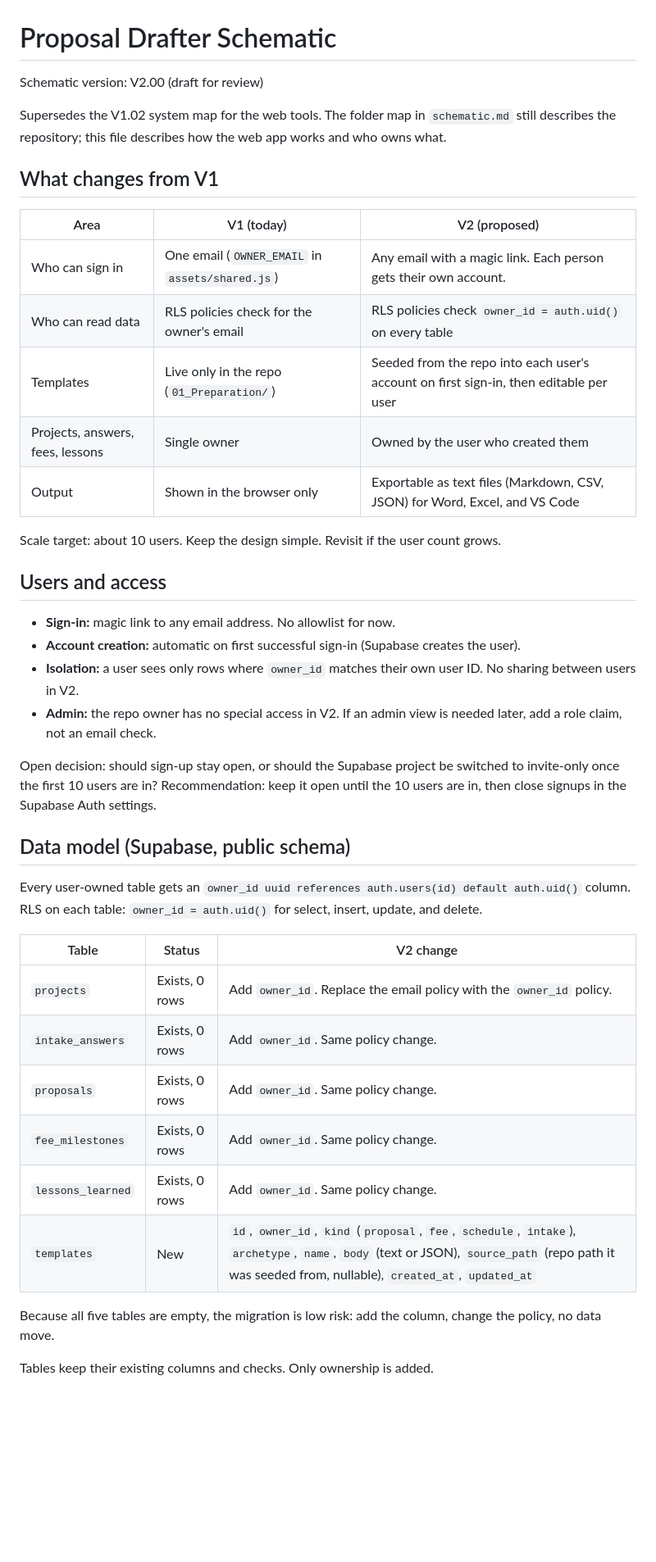
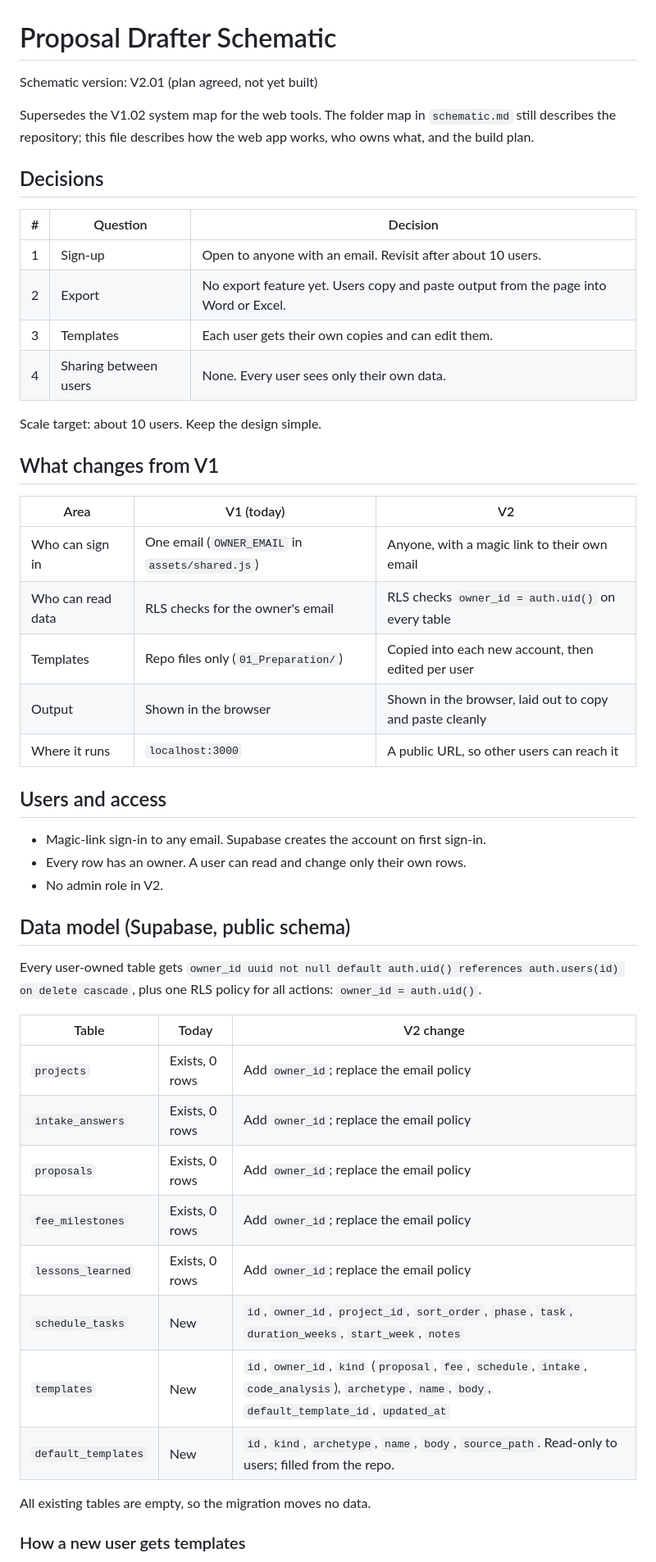
Before and after one commit to ShimmyCane/Proposal_Drafter, a Markdown page: schematic_v2.md, the part around one of its changes. Shown at 82% size. Rendered like a GitHub page; blank space fills up the shorter version.

```diff
--- a/schematic_v2.md
+++ b/schematic_v2.md
@@ -1,44 +1,52 @@
 # Proposal Drafter Schematic
 
-Schematic version: V2.00 (draft for review)
+Schematic version: V2.01 (plan agreed, not yet built)
 
-Supersedes the V1.02 system map for the web tools. The folder map in `schematic.md` still describes the repository; this file describes how the web app works and who owns what.
+Supersedes the V1.02 system map for the web tools. The folder map in `schematic.md` still describes the repository; this file describes how the web app works, who owns what, and the build plan.
+
+## Decisions
+
+| # | Question | Decision |
+| --- | --- | --- |
+| 1 | Sign-up | Open to anyone with an email. Revisit after about 10 users. |
+| 2 | Export | No export feature yet. Users copy and paste output from the page into Word or Excel. |
+| 3 | Templates | Each user gets their own copies and can edit them. |
+| 4 | Sharing between users | None. Every user sees only their own data. |
+
+Scale target: about 10 users. Keep the design simple.
 
 ## What changes from V1
 
-| Area | V1 (today) | V2 (proposed) |
+| Area | V1 (today) | V2 |
 | --- | --- | --- |
-| Who can sign in | One email (`OWNER_EMAIL` in `assets/shared.js`) | Any email with a magic link. Each person gets their own account. |
-| Who can read data | RLS policies check for the owner's email | RLS policies check `owner_id = auth.uid()` on every table |
-| Templates | Live only in the repo (`01_Preparation/`) | Seeded from the repo into each user's account on first sign-in, then editable per user |
-| Projects, answers, fees, lessons | Single owner | Owned by the user who created them |
-| Output | Shown in the browser only | Exportable as text files (Markdown, CSV, JSON) for Word, Excel, and VS Code |
-
-Scale target: about 10 users. Keep the design simple. Revisit if the user count grows.
+| Who can sign in | One email (`OWNER_EMAIL` in `assets/shared.js`) | Anyone, with a magic link to their own email |
+| Who can read data | RLS checks for the owner's email | RLS checks `owner_id = auth.uid()` on every table |
+| Templates | Repo files only (`01_Preparation/`) | Copied into each new account, then edited per user |
+| Output | Shown in the browser | Shown in the browser, laid out to copy and paste cleanly |
+| Where it runs | `localhost:3000` | A public URL, so other users can reach it |
 
 ## Users and access
 
-- **Sign-in:** magic link to any email address. No allowlist for now.
-- **Account creation:** automatic on first successful sign-in (Supabase creates the user).
-- **Isolation:** a user sees only rows where `owner_id` matches their own user ID. No sharing between users in V2.
-- **Admin:** the repo owner has no special access in V2. If an admin view is needed later, add a role claim, not an email check.
-
-Open decision: should sign-up stay open, or should the Supabase project be switched to invite-only once the first 10 users are in? Recommendation: keep it open until the 10 users are in, then close signups in the Supabase Auth settings.
+- Magic-link sign-in to any email. Supabase creates the account on first sign-in.
+- Every row has an owner. A user can read and change only their own rows.
+- No admin role in V2.
 
 ## Data model (Supabase, public schema)
 
-Every user-owned table gets an `owner_id uuid references auth.users(id) default auth.uid()` column. RLS on each table: `owner_id = auth.uid()` for select, insert, update, and delete.
+Every user-owned table gets `owner_id uuid not null default auth.uid() references auth.users(id) on delete cascade`, plus one RLS policy for all actions: `owner_id = auth.uid()`.
 
-| Table | Status | V2 change |
+| Table | Today | V2 change |
 | --- | --- | --- |
-| `projects` | Exists, 0 rows | Add `owner_id`. Replace the email policy with the `owner_id` policy. |
-| `intake_answers` | Exists, 0 rows | Add `owner_id`. Same policy change. |
-| `proposals` | Exists, 0 rows | Add `owner_id`. Same policy change. |
-| `fee_milestones` | Exists, 0 rows | Add `owner_id`. Same policy change. |
-| `lessons_learned` | Exists, 0 rows | Add `owner_id`. Same policy change. |
-| `templates` | New | `id`, `owner_id`, `kind` (`proposal`, `fee`, `schedule`, `intake`), `archetype`, `name`, `body` (text or JSON), `source_path` (repo path it was seeded from, nullable), `created_at`, `updated_at` |
+| `projects` | Exists, 0 rows | Add `owner_id`; replace the email policy |
+| `intake_answers` | Exists, 0 rows | Add `owner_id`; replace the email policy |
+| `proposals` | Exists, 0 rows | Add `owner_id`; replace the email policy |
+| `fee_milestones` | Exists, 0 rows | Add `owner_id`; replace the email policy |
+| `lessons_learned` | Exists, 0 rows | Add `owner_id`; replace the email policy |
+| `schedule_tasks` | New | `id`, `owner_id`, `project_id`, `sort_order`, `phase`, `task`, `duration_weeks`, `start_week`, `notes` |
+| `templates` | New | `id`, `owner_id`, `kind` (`proposal`, `fee`, `schedule`, `intake`, `code_analysis`), `archetype`, `name`, `body`, `default_template_id`, `updated_at` |
+| `default_templates` | New | `id`, `kind`, `archetype`, `name`, `body`, `source_path`. Read-only to users; filled from the repo. |
 
-Because all five tables are empty, the migration is low risk: add the column, change the policy, no data move.
+All existing tables are empty, so the migration moves no data.
 
-Tables keep their existing columns and checks. Only ownership is added.
+### How a new user gets templates
 
```
Also changed, not shown: other parts of schematic_v2.md (+107 -51 lines).
